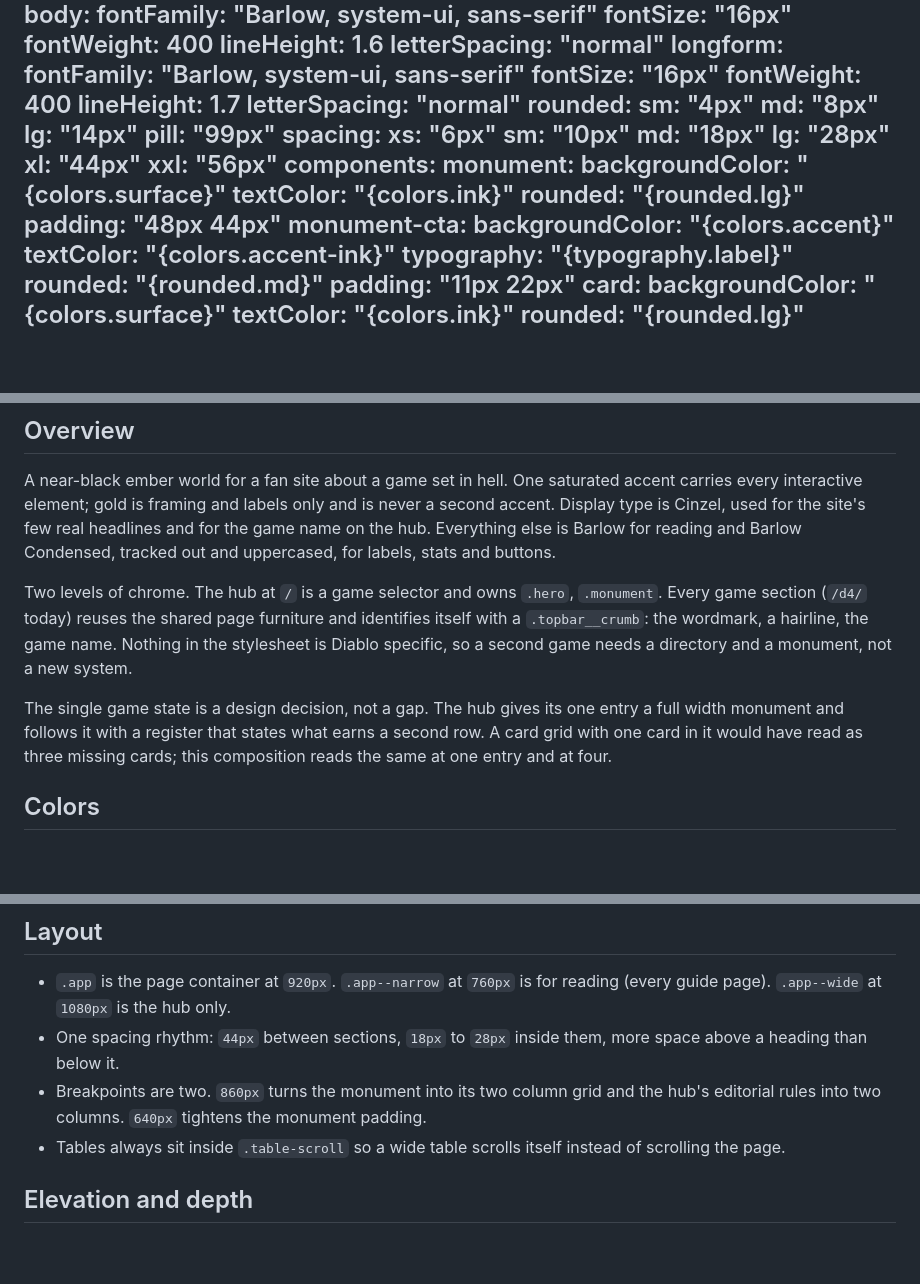
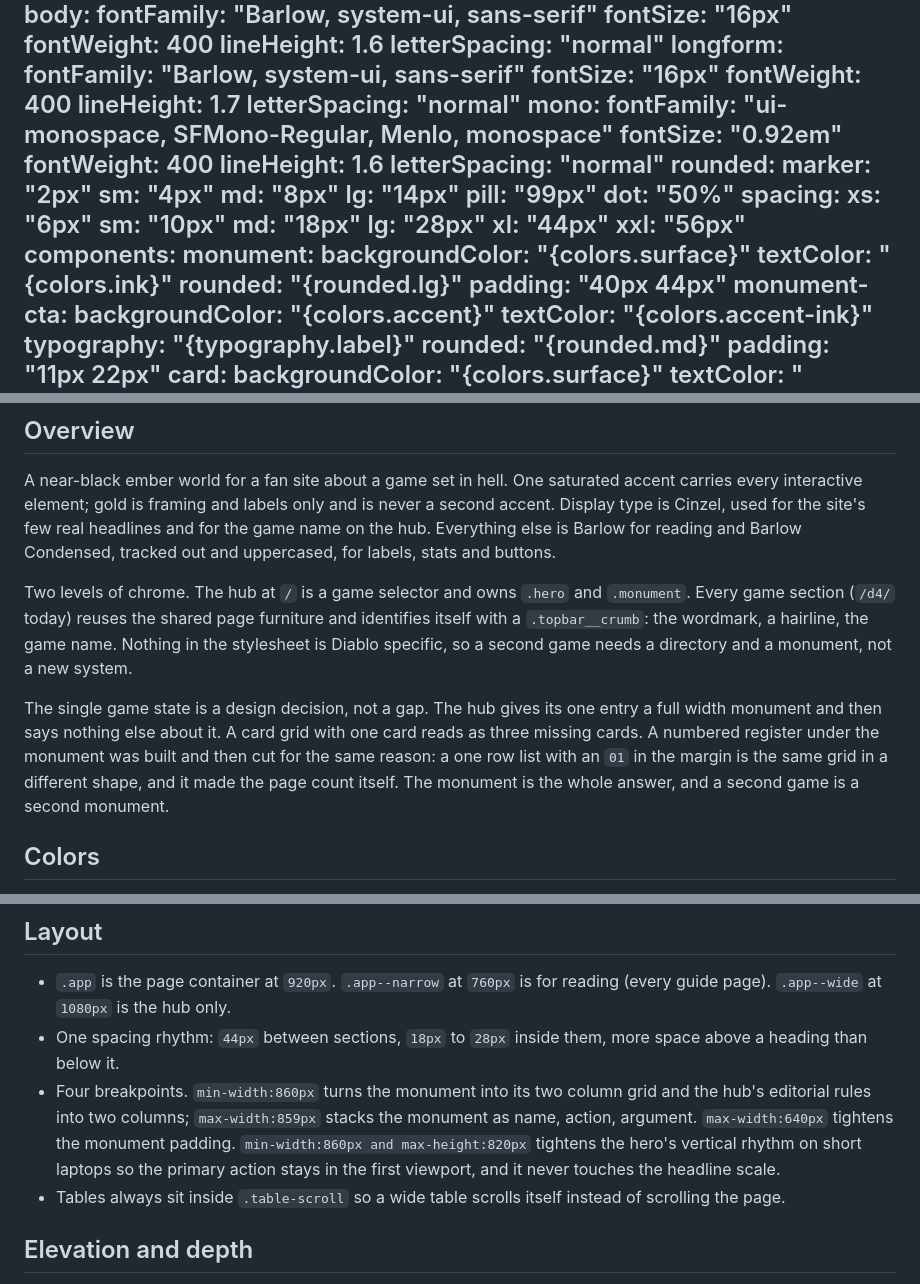
Before and after one commit to Schillman/schillman.se, a Markdown page: DESIGN.md, 3 parts joined by grey strips. Rendered like a GitHub page; blank space fills up the shorter version.

Commit message:
Reconcile DESIGN.md with the built stylesheet
Documents the mono stack and the two decorative radii the site actually uses,
corrects the monument padding token, describes all four breakpoints including
the short viewport one, and replaces the register paragraph with why it was cut.
Records the loose type ramp as deliberate unpaid debt: twenty literal sizes
inherited from before the hub split, every one an advisory from the design
detector, and tightening it changes the look of three verified guide pages.

```diff
--- a/DESIGN.md
+++ b/DESIGN.md
@@ -46,11 +46,19 @@ typography:
     fontWeight: 400
     lineHeight: 1.7
     letterSpacing: "normal"
+  mono:
+    fontFamily: "ui-monospace, SFMono-Regular, Menlo, monospace"
+    fontSize: "0.92em"
+    fontWeight: 400
+    lineHeight: 1.6
+    letterSpacing: "normal"
 rounded:
+  marker: "2px"
   sm: "4px"
   md: "8px"
   lg: "14px"
   pill: "99px"
+  dot: "50%"
 spacing:
   xs: "6px"
   sm: "10px"
@@ -63,7 +71,7 @@ components:
     backgroundColor: "{colors.surface}"
     textColor: "{colors.ink}"
     rounded: "{rounded.lg}"
-    padding: "48px 44px"
+    padding: "40px 44px"
   monument-cta:
     backgroundColor: "{colors.accent}"
     textColor: "{colors.accent-ink}"
@@ -114,16 +122,19 @@ headlines and for the game name on the hub. Everything else is Barlow for
 reading and Barlow Condensed, tracked out and uppercased, for labels, stats and
 buttons.
 
-Two levels of chrome. The hub at `/` is a game selector and owns `.hero`,
-`.monument`. Every game section (`/d4/` today) reuses the shared
-page furniture and identifies itself with a `.topbar__crumb`: the wordmark, a
-hairline, the game name. Nothing in the stylesheet is Diablo specific, so a
+Two levels of chrome. The hub at `/` is a game selector and owns `.hero` and
+`.monument`. Every game section (`/d4/` today) reuses the shared page furniture
+and identifies itself with a `.topbar__crumb`: the wordmark, a hairline, the
+game name. Nothing in the stylesheet is Diablo specific, so a
 second game needs a directory and a monument, not a new system.
 
 The single game state is a design decision, not a gap. The hub gives its one
-entry a full width monument and follows it with a register that states what
-earns a second row. A card grid with one card in it would have read as three
-missing cards; this composition reads the same at one entry and at four.
+entry a full width monument and then says nothing else about it. A card grid
+with one card reads as three missing cards. A numbered register under the
+monument was built and then cut for the same reason: a one row list with an `01`
+in the margin is the same grid in a different shape, and it made the page count
+itself. The monument is the whole answer, and a second game is a second
+monument.
 
 ## Colors
 
@@ -170,9 +181,12 @@ for the hero lede. A page that ignores the cap looks wrong immediately.
   reading (every guide page). `.app--wide` at `1080px` is the hub only.
 - One spacing rhythm: `44px` between sections, `18px` to `28px` inside them,
   more space above a heading than below it.
-- Breakpoints are two. `860px` turns the monument into its two column grid and
-  the hub's editorial rules into two columns. `640px` tightens the monument
-  padding.
+- Four breakpoints. `min-width:860px` turns the monument into its two column
+  grid and the hub's editorial rules into two columns; `max-width:859px` stacks
+  the monument as name, action, argument. `max-width:640px` tightens the monument
+  padding. `min-width:860px and max-height:820px` tightens the hero's vertical
+  rhythm on short laptops so the primary action stays in the first viewport, and
+  it never touches the headline scale.
 - Tables always sit inside `.table-scroll` so a wide table scrolls itself
   instead of scrolling the page.
 
```
Also changed, not shown: other parts of DESIGN.md (+11 -5 lines).
